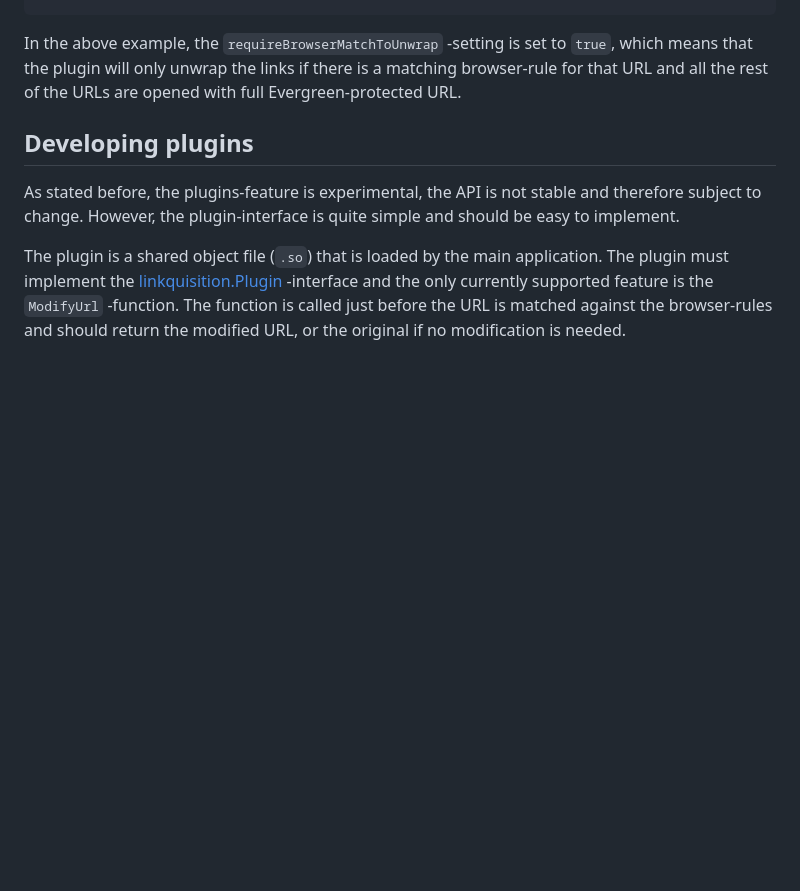
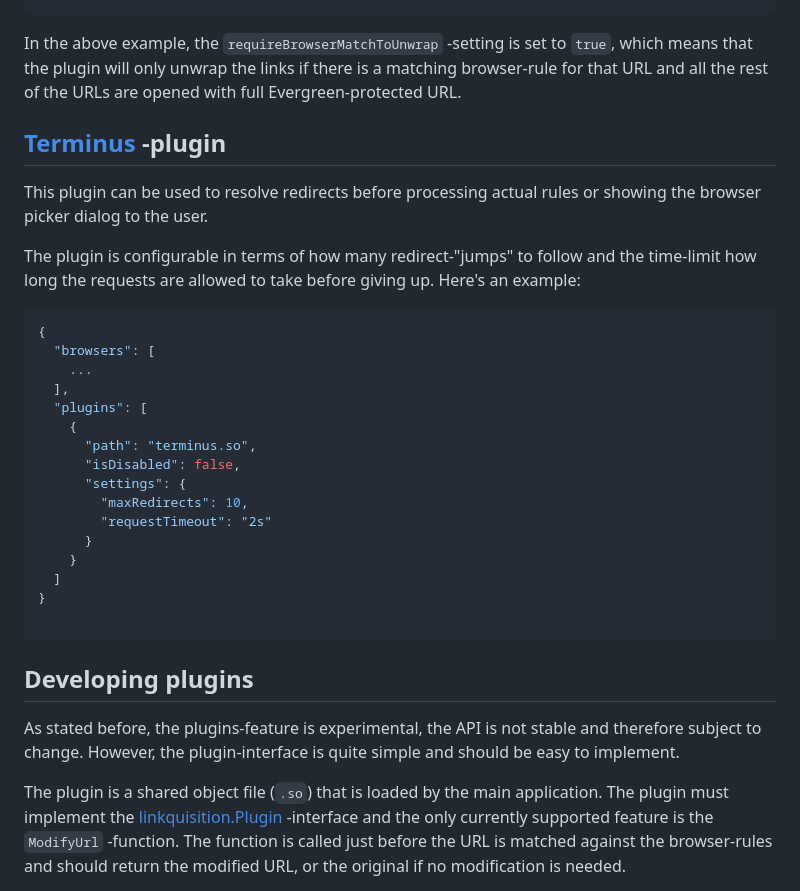
Before and after one commit to Strobotti/linkquisition, a Markdown page: plugins/README.md, the part around the change. Drawn GitHub-style; blank space fills up the shorter version.

````diff
--- a/plugins/README.md
+++ b/plugins/README.md
@@ -51,6 +51,33 @@ In the above example, the `requireBrowserMatchToUnwrap` -setting is set to `true
 unwrap the links if there is a matching browser-rule for that URL and all the rest of the URLs are opened with full
 Evergreen-protected URL.
 
+## [Terminus](./terminus/terminus.go) -plugin
+
+This plugin can be used to resolve redirects before processing actual rules or showing the browser picker dialog to the
+user.
+
+The plugin is configurable in terms of how many redirect-"jumps" to follow and the time-limit how long the requests are
+allowed to take before giving up. Here's an example:
+
+```json
+{
+  "browsers": [
+    ...
+  ],
+  "plugins": [
+    {
+      "path": "terminus.so",
+      "isDisabled": false,
+      "settings": {
+        "maxRedirects": 10,
+        "requestTimeout": "2s"
+      }
+    }
+  ]
+}
+
+```
+
 ## Developing plugins
 
 As stated before, the plugins-feature is experimental, the API is not stable and therefore subject to change. However,
````
Also changed, not shown: README.md (+1 -0 lines), screenshot.png, 8 other files.
